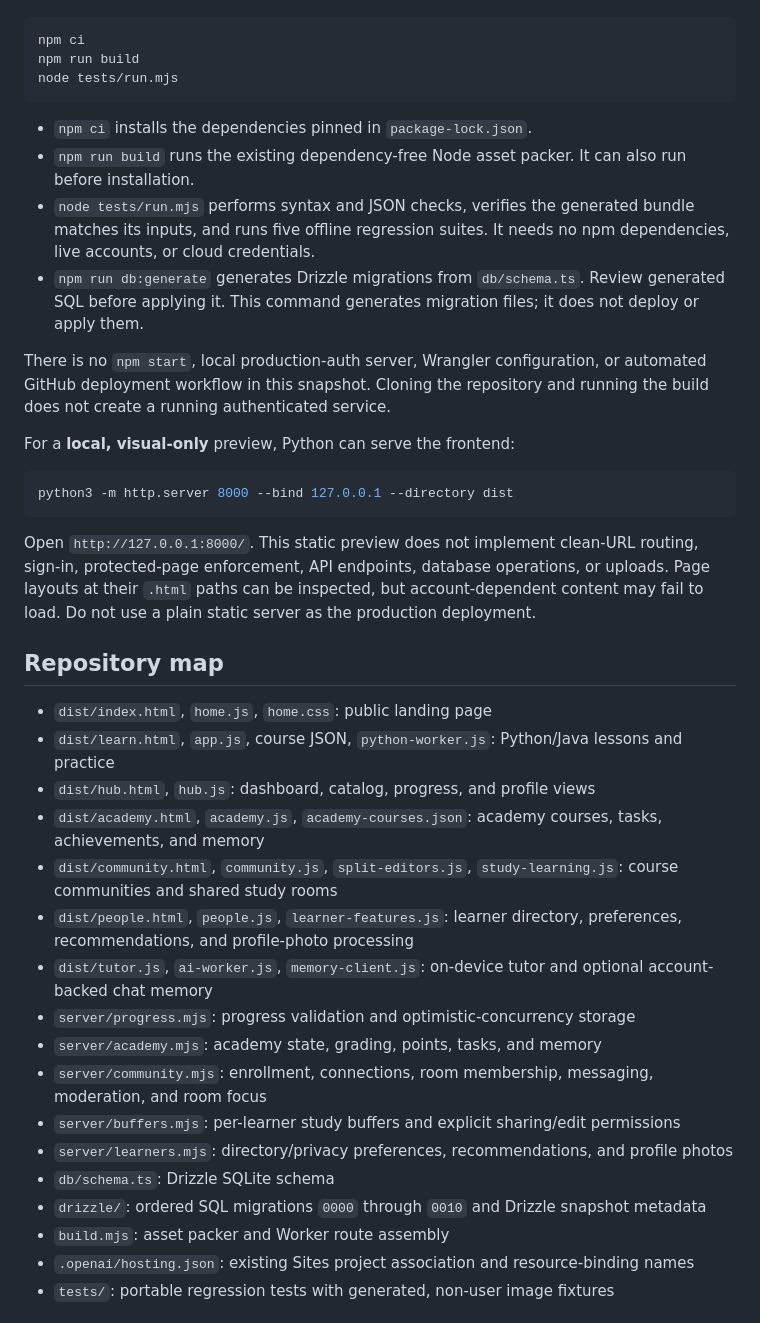
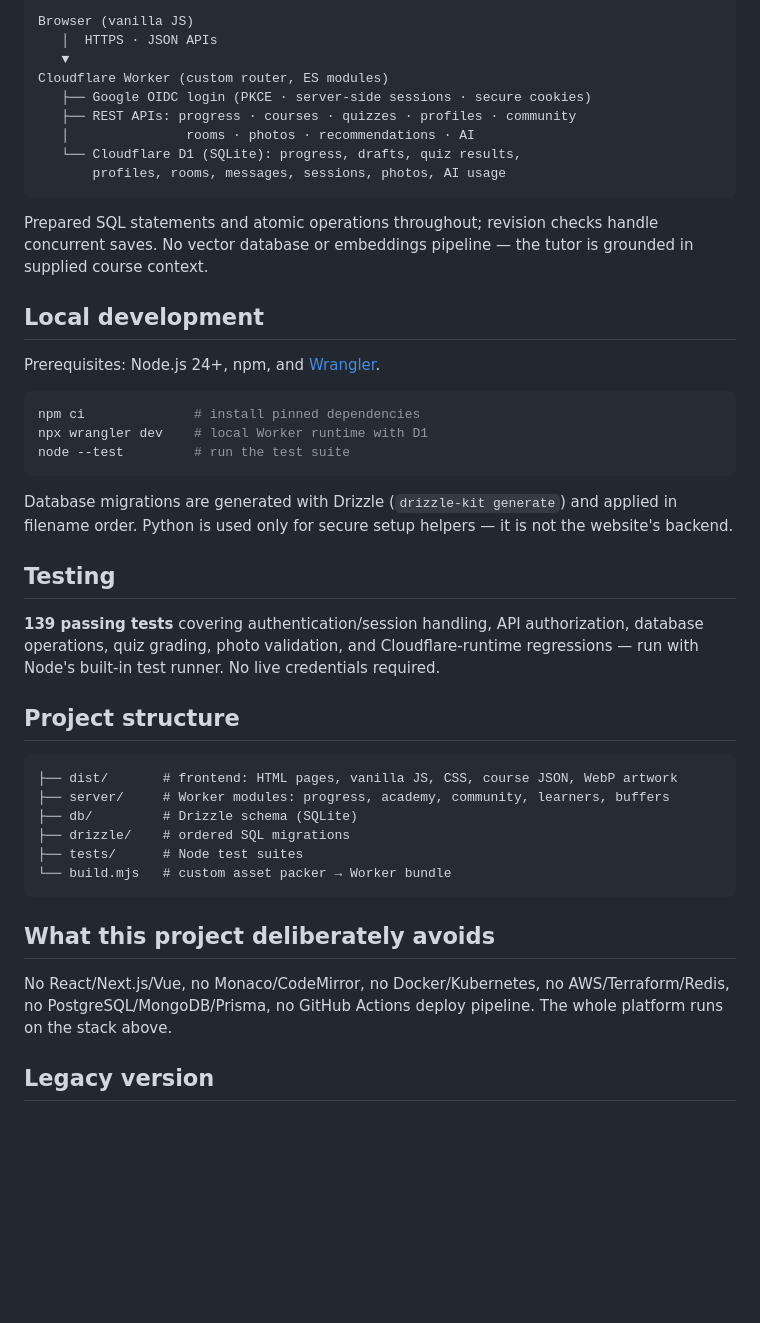
Before and after one commit to NaveenAchanta12/codetrail, a Markdown page: README.md, the part around one of its changes. Drawn GitHub-style; blank space fills up the shorter version.

Commit message:
Rewrite README for the Cloudflare Workers stack

````diff
--- a/README.md
+++ b/README.md
@@ -18,42 +55,47 @@ Use Node.js 24 or newer for the included test harness, which uses the built-in `
+```
+Browser (vanilla JS)
+   │  HTTPS · JSON APIs
+   ▼
+Cloudflare Worker (custom router, ES modules)
+   ├── Google OIDC login (PKCE · server-side sessions · secure cookies)
+   ├── REST APIs: progress · courses · quizzes · profiles · community
+   │               rooms · photos · recommendations · AI
+   └── Cloudflare D1 (SQLite): progress, drafts, quiz results,
+       profiles, rooms, messages, sessions, photos, AI usage
+```
+
+Prepared SQL statements and atomic operations throughout; revision checks handle concurrent saves. No vector database or embeddings pipeline — the tutor is grounded in supplied course context.
+
+## Local development
+
+Prerequisites: Node.js 24+, npm, and [Wrangler](https://developers.cloudflare.com/workers/wrangler/).
 
 ```sh
-npm ci
-npm run build
-node tests/run.mjs
+npm ci              # install pinned dependencies
+npx wrangler dev    # local Worker runtime with D1
+node --test         # run the test suite
 ```
 
-- `npm ci` installs the dependencies pinned in `package-lock.json`.
-- `npm run build` runs the existing dependency-free Node asset packer. It can also run before installation.
-- `node tests/run.mjs` performs syntax and JSON checks, verifies the generated bundle matches its inputs, and runs five offline regression suites. It needs no npm dependencies, live accounts, or cloud credentials.
-- `npm run db:generate` generates Drizzle migrations from `db/schema.ts`. Review generated SQL before applying it. This command generates migration files; it does not deploy or apply them.
+Database migrations are generated with Drizzle (`drizzle-kit generate`) and applied in filename order. Python is used only for secure setup helpers — it is not the website's backend.
 
-There is no `npm start`, local production-auth server, Wrangler configuration, or automated GitHub deployment workflow in this snapshot. Cloning the repository and running the build does not create a running authenticated service.
+## Testing
 
-For a **local, visual-only** preview, Python can serve the frontend:
+**139 passing tests** covering authentication/session handling, API authorization, database operations, quiz grading, photo validation, and Cloudflare-runtime regressions — run with Node's built-in test runner. No live credentials required.
 
-```sh
-python3 -m http.server 8000 --bind 127.0.0.1 --directory dist
+## Project structure
+
+```
+├── dist/       # frontend: HTML pages, vanilla JS, CSS, course JSON, WebP artwork
+├── server/     # Worker modules: progress, academy, community, learners, buffers
+├── db/         # Drizzle schema (SQLite)
+├── drizzle/    # ordered SQL migrations
+├── tests/      # Node test suites
+└── build.mjs   # custom asset packer → Worker bundle
 ```
 
-Open `http://127.0.0.1:8000/`. This static preview does not implement clean-URL routing, sign-in, protected-page enforcement, API endpoints, database operations, or uploads. Page layouts at their `.html` paths can be inspected, but account-dependent content may fail to load. Do not use a plain static server as the production deployment.
+## What this project deliberately avoids
 
-## Repository map
+No React/Next.js/Vue, no Monaco/CodeMirror, no Docker/Kubernetes, no AWS/Terraform/Redis, no PostgreSQL/MongoDB/Prisma, no GitHub Actions deploy pipeline. The whole platform runs on the stack above.
 
-- `dist/index.html`, `home.js`, `home.css`: public landing page
-- `dist/learn.html`, `app.js`, course JSON, `python-worker.js`: Python/Java lessons and practice
-- `dist/hub.html`, `hub.js`: dashboard, catalog, progress, and profile views
-- `dist/academy.html`, `academy.js`, `academy-courses.json`: academy courses, tasks, achievements, and memory
-- `dist/community.html`, `community.js`, `split-editors.js`, `study-learning.js`: course communities and shared study rooms
-- `dist/people.html`, `people.js`, `learner-features.js`: learner directory, preferences, recommendations, and profile-photo processing
-- `dist/tutor.js`, `ai-worker.js`, `memory-client.js`: on-device tutor and optional account-backed chat memory
-- `server/progress.mjs`: progress validation and optimistic-concurrency storage
-- `server/academy.mjs`: academy state, grading, points, tasks, and memory
-- `server/community.mjs`: enrollment, connections, room membership, messaging, moderation, and room focus
-- `server/buffers.mjs`: per-learner study buffers and explicit sharing/edit permissions
-- `server/learners.mjs`: directory/privacy preferences, recommendations, and profile photos
-- `db/schema.ts`: Drizzle SQLite schema
-- `drizzle/`: ordered SQL migrations `0000` through `0010` and Drizzle snapshot metadata
-- `build.mjs`: asset packer and Worker route assembly
-- `.openai/hosting.json`: existing Sites project association and resource-binding names
-- `tests/`: portable regression tests with generated, non-user image fixtures
+## Legacy version
 
````
Also changed, not shown: other parts of README.md (+46 -54 lines).
